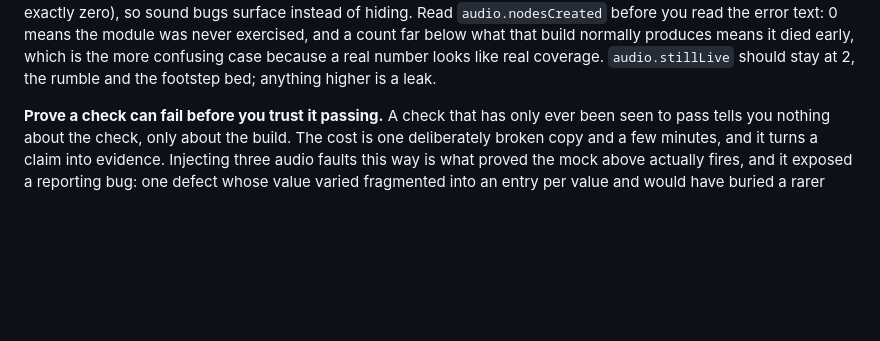
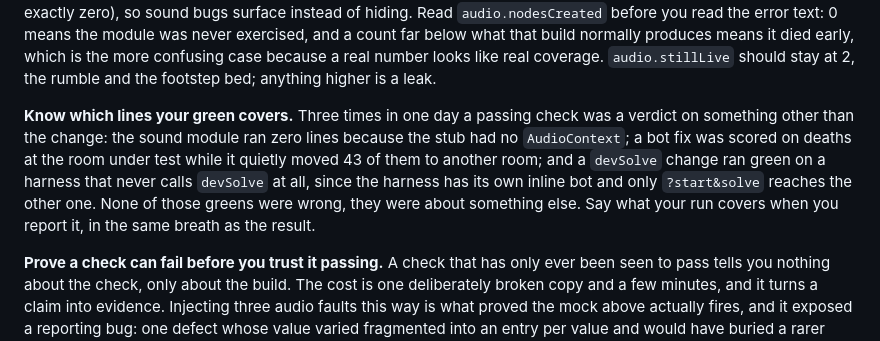
Before and after one commit to Varreaux/hundred-runners, a Markdown page: CLAUDE.md, the part around the change. GitHub-like rendering; blank space fills up the shorter version.

Commit message:
CLAUDE.md: know which lines your green covers
Third instance in a day of a passing check being a verdict on something other
than the change: the sound module running zero lines behind a stub with no
AudioContext, a bot fix scored on the room under test while it moved 43 deaths
to another room, and a devSolve change green on a harness that never calls
devSolve. Say what a run covers in the same breath as its result.

Third instance named by the factory session, about its own change.

Claude-Session: https://claude.ai/code/session_01G7LWkrbywbDR2dRM1Lhpdx

```diff
--- a/CLAUDE.md
+++ b/CLAUDE.md
@@ -136,6 +136,15 @@ means the module was never exercised, and a count far below what that build
 normally produces means it died early, which is the more confusing case because
 a real number looks like real coverage. `audio.stillLive` should stay at 2, the
 rumble and the footstep bed; anything higher is a leak.
+
+**Know which lines your green covers.** Three times in one day a passing check
+was a verdict on something other than the change: the sound module ran zero
+lines because the stub had no `AudioContext`; a bot fix was scored on deaths at
+the room under test while it quietly moved 43 of them to another room; and a
+`devSolve` change ran green on a harness that never calls `devSolve` at all,
+since the harness has its own inline bot and only `?start&solve` reaches the
+other one. None of those greens were wrong, they were about something else. Say
+what your run covers when you report it, in the same breath as the result.
 
 **Prove a check can fail before you trust it passing.** A check that has only
 ever been seen to pass tells you nothing about the check, only about the build.
```
